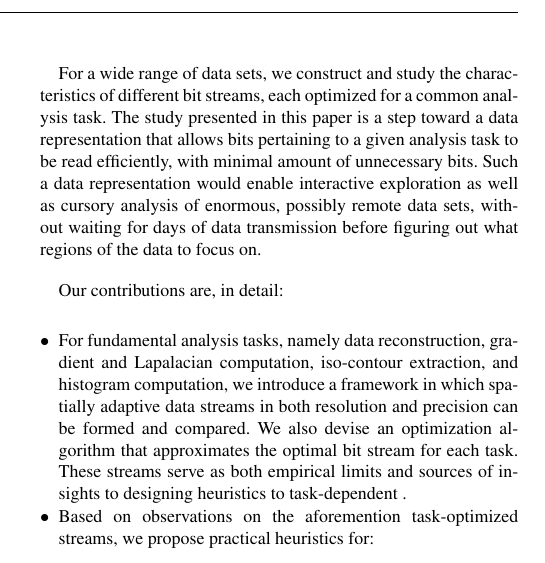
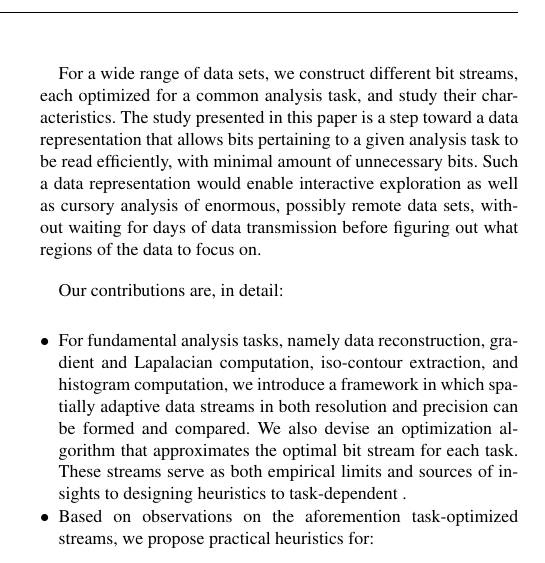
Before and after one commit to hoangthaiduong/vpc-ieeevis2018, a LaTeX document (EGauthorGuidelines-eurovis18-full.tex, which reads introduction.tex): part of one column of page 1 of 5, cut so that both start at the same text. Compiled offline with pdfLaTeX.

Commit message:
updated intro

```diff
--- a/introduction.tex
+++ b/introduction.tex
@@ -4,7 +4,7 @@ In recent years, compute bandwidth has been greatly outpacing the latency of dat
 
 There exists data reduction techniques that combine resolution and precision, of which perhaps the most well known is JPEG2000. The specifications for JPEG2000 however do not handle high-precision 3D data commonly found in scientific applications. But more importantly, JPEG2000 data streams do not adapt to the analysis task at hand. We will show in this paper that a data reduction scheme should be task-dependent to maximize the reducibility potential, as different analysis tasks have different preferences in terms of the resolution and precision of data. These preferences possibly also change across the whole domain. It is therefore important to understand the characteristics of the analysis tasks to avoid reading and transmitting unimportant data bits.
 
-For a wide range of data sets, we construct and study the characteristics of different bit streams, each optimized for a common analysis task. The study presented in this paper is a step toward a data representation that allows bits pertaining to a given analysis task to be read efficiently, with minimal amount of unnecessary bits. Such a data representation would enable interactive exploration as well as cursory analysis of enormous, possibly remote data sets, without waiting for days of data transmission before figuring out what regions of the data to focus on.
+For a wide range of data sets, we construct different bit streams, each optimized for a common analysis task, and study their characteristics. The study presented in this paper is a step toward a data representation that allows bits pertaining to a given analysis task to be read efficiently, with minimal amount of unnecessary bits. Such a data representation would enable interactive exploration as well as cursory analysis of enormous, possibly remote data sets, without waiting for days of data transmission before figuring out what regions of the data to focus on.
 
 Our contributions are, in detail:
 
```
